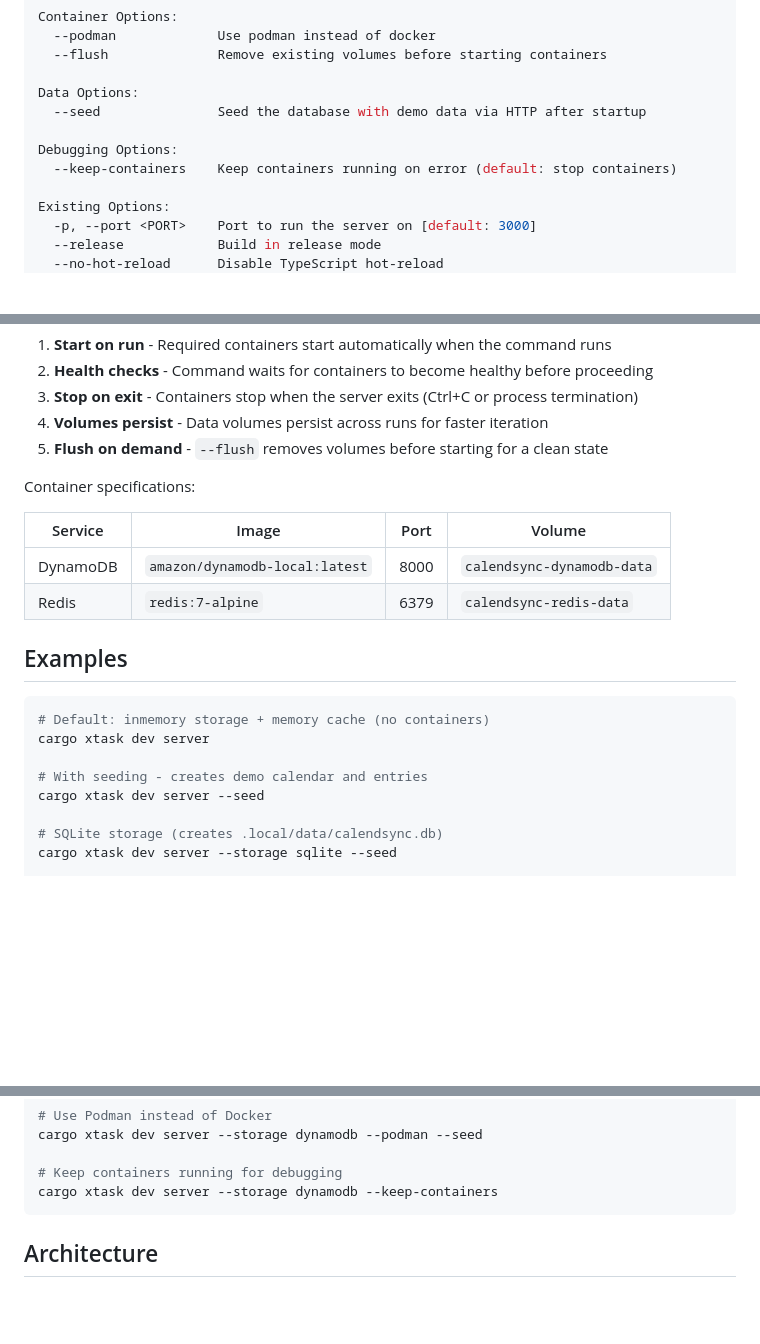
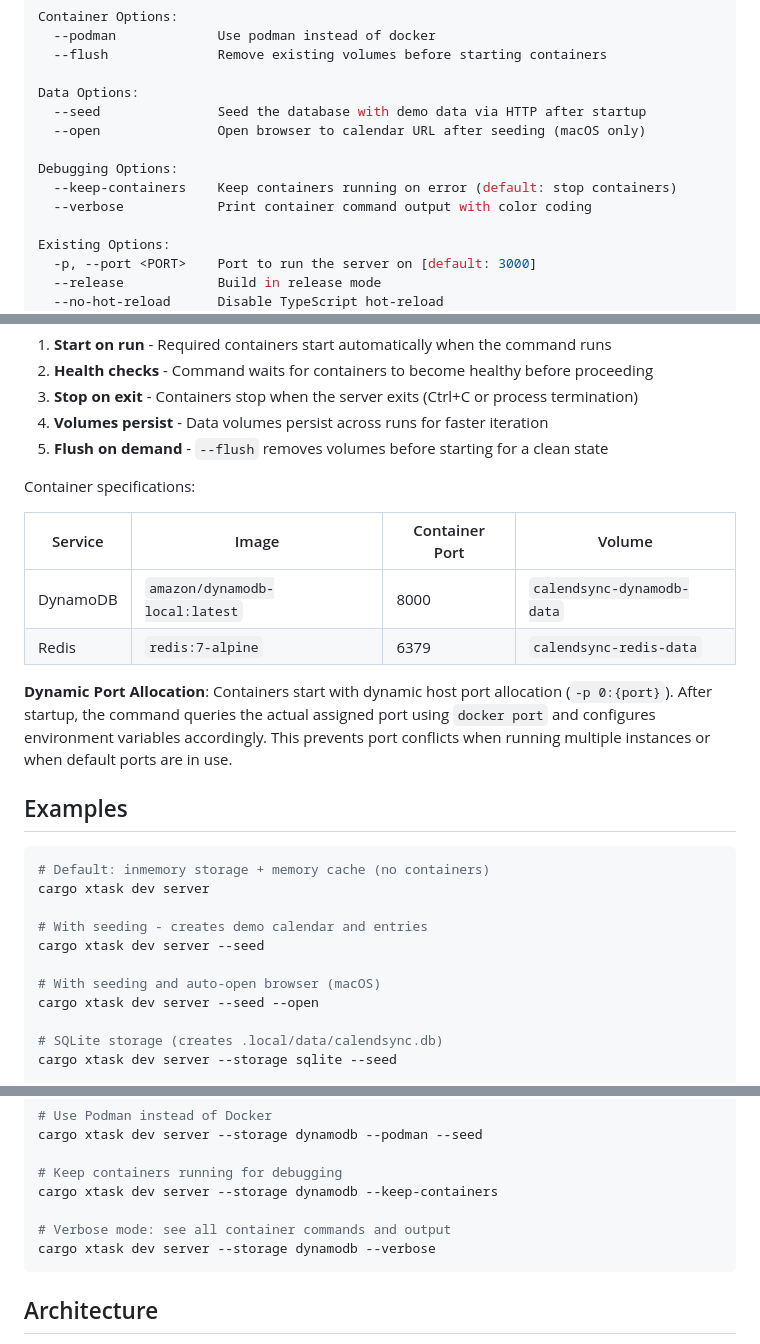
Before and after one commit to cloudbridgeuy/calendsync, a Markdown page: .claude/context/dev-server.md, 3 parts joined by grey strips. Rendered like a GitHub page; blank space fills up the shorter version.

Commit message:
docs: update dev-server and xtask-dev for new container options
Document new container management features:
- --open flag to open browser after seeding
- --verbose flag for container command output
- Dynamic port allocation behavior

````diff
--- a/.claude/context/dev-server.md
+++ b/.claude/context/dev-server.md
@@ -17,9 +17,11 @@ Container Options:
 
 Data Options:
   --seed               Seed the database with demo data via HTTP after startup
+  --open               Open browser to calendar URL after seeding (macOS only)
 
 Debugging Options:
   --keep-containers    Keep containers running on error (default: stop containers)
+  --verbose            Print container command output with color coding
 
 Existing Options:
   -p, --port <PORT>    Port to run the server on [default: 3000]
@@ -75,10 +77,12 @@ Containers follow a predictable lifecycle:
 
 Container specifications:
 
-| Service  | Image                        | Port | Volume                     |
-|----------|------------------------------|------|----------------------------|
-| DynamoDB | `amazon/dynamodb-local:latest` | 8000 | `calendsync-dynamodb-data` |
-| Redis    | `redis:7-alpine`             | 6379 | `calendsync-redis-data`    |
+| Service  | Image                        | Container Port | Volume                     |
+|----------|------------------------------|----------------|----------------------------|
+| DynamoDB | `amazon/dynamodb-local:latest` | 8000         | `calendsync-dynamodb-data` |
+| Redis    | `redis:7-alpine`             | 6379           | `calendsync-redis-data`    |
+
+**Dynamic Port Allocation**: Containers start with dynamic host port allocation (`-p 0:{port}`). After startup, the command queries the actual assigned port using `docker port` and configures environment variables accordingly. This prevents port conflicts when running multiple instances or when default ports are in use.
 
 ## Examples
 
@@ -88,6 +92,9 @@ cargo xtask dev server
 
 # With seeding - creates demo calendar and entries
 cargo xtask dev server --seed
+
+# With seeding and auto-open browser (macOS)
+cargo xtask dev server --seed --open
 
 # SQLite storage (creates .local/data/calendsync.db)
 cargo xtask dev server --storage sqlite --seed
@@ -109,6 +116,9 @@ cargo xtask dev server --storage dynamodb --podman --seed
 
 # Keep containers running for debugging
 cargo xtask dev server --storage dynamodb --keep-containers
+
+# Verbose mode: see all container commands and output
+cargo xtask dev server --storage dynamodb --verbose
 ```
 
 ## Architecture
````
Also changed, not shown: .claude/context/xtask-dev.md (+3 -0 lines).
